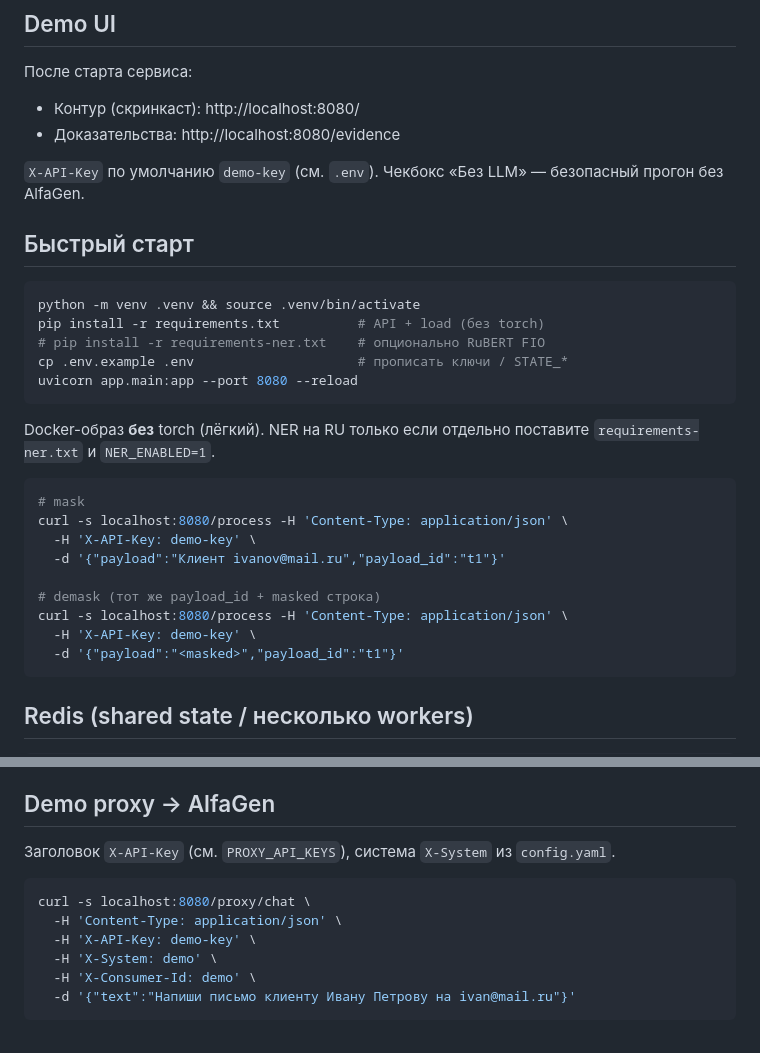
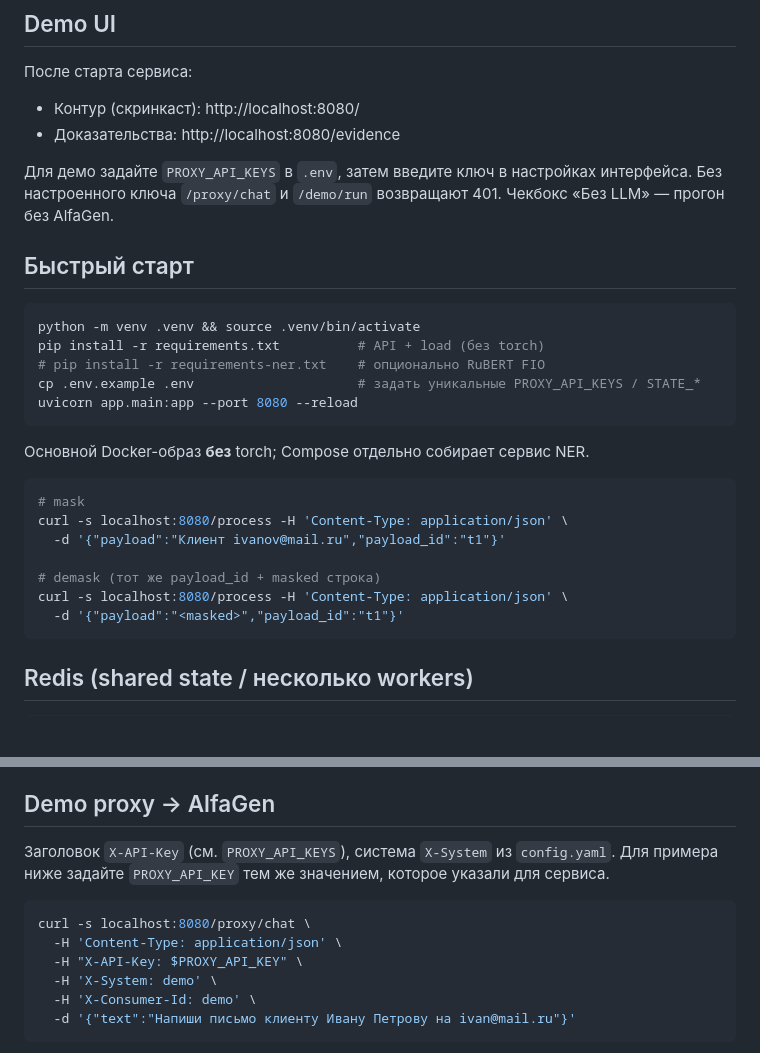
Before and after one commit to sofiaaslanian/alfa-vibe, a Markdown page: README.md, 2 parts joined by grey strips. Drawn GitHub-style; blank space fills up the shorter version.

Commit message:
fix: require explicit proxy key and keep process I/O off event loop

````diff
--- a/README.md
+++ b/README.md
@@ -8,7 +8,7 @@
 - Контур (скринкаст): http://localhost:8080/
 - Доказательства: http://localhost:8080/evidence
 
-`X-API-Key` по умолчанию `demo-key` (см. `.env`). Чекбокс «Без LLM» — безопасный прогон без AlfaGen.
+Для демо задайте `PROXY_API_KEYS` в `.env`, затем введите ключ в настройках интерфейса. Без настроенного ключа `/proxy/chat` и `/demo/run` возвращают 401. Чекбокс «Без LLM» — прогон без AlfaGen.
 
 ## Быстрый старт
 
@@ -16,21 +16,19 @@
 python -m venv .venv && source .venv/bin/activate
 pip install -r requirements.txt          # API + load (без torch)
 # pip install -r requirements-ner.txt    # опционально RuBERT FIO
-cp .env.example .env                     # прописать ключи / STATE_*
+cp .env.example .env                     # задать уникальные PROXY_API_KEYS / STATE_*
 uvicorn app.main:app --port 8080 --reload
 ```
 
-Docker-образ **без** torch (лёгкий). NER на RU только если отдельно поставите `requirements-ner.txt` и `NER_ENABLED=1`.
+Основной Docker-образ **без** torch; Compose отдельно собирает сервис NER.
 
 ```bash
 # mask
 curl -s localhost:8080/process -H 'Content-Type: application/json' \
-  -H 'X-API-Key: demo-key' \
   -d '{"payload":"Клиент ivanov@mail.ru","payload_id":"t1"}'
 
 # demask (тот же payload_id + masked строка)
 curl -s localhost:8080/process -H 'Content-Type: application/json' \
-  -H 'X-API-Key: demo-key' \
   -d '{"payload":"<masked>","payload_id":"t1"}'
 ```
 
@@ -56,12 +54,12 @@ Redis в Compose **не** публикует `6379` наружу (только
 
 ## Demo proxy → AlfaGen
 
-Заголовок `X-API-Key` (см. `PROXY_API_KEYS`), система `X-System` из `config.yaml`.
+Заголовок `X-API-Key` (см. `PROXY_API_KEYS`), система `X-System` из `config.yaml`. Для примера ниже задайте `PROXY_API_KEY` тем же значением, которое указали для сервиса.
 
 ```bash
 curl -s localhost:8080/proxy/chat \
   -H 'Content-Type: application/json' \
-  -H 'X-API-Key: demo-key' \
+  -H "X-API-Key: $PROXY_API_KEY" \
   -H 'X-System: demo' \
   -H 'X-Consumer-Id: demo' \
   -d '{"text":"Напиши письмо клиенту Ивану Петрову на ivan@mail.ru"}'
````
